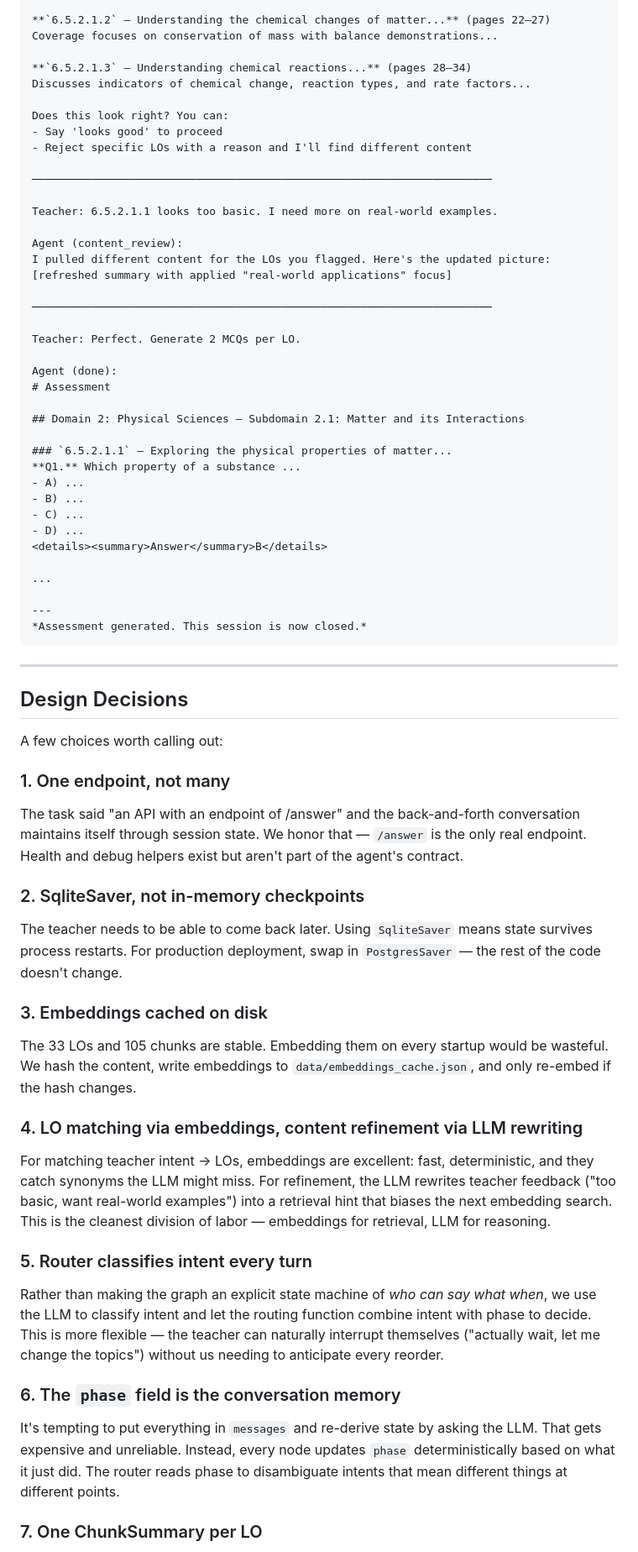
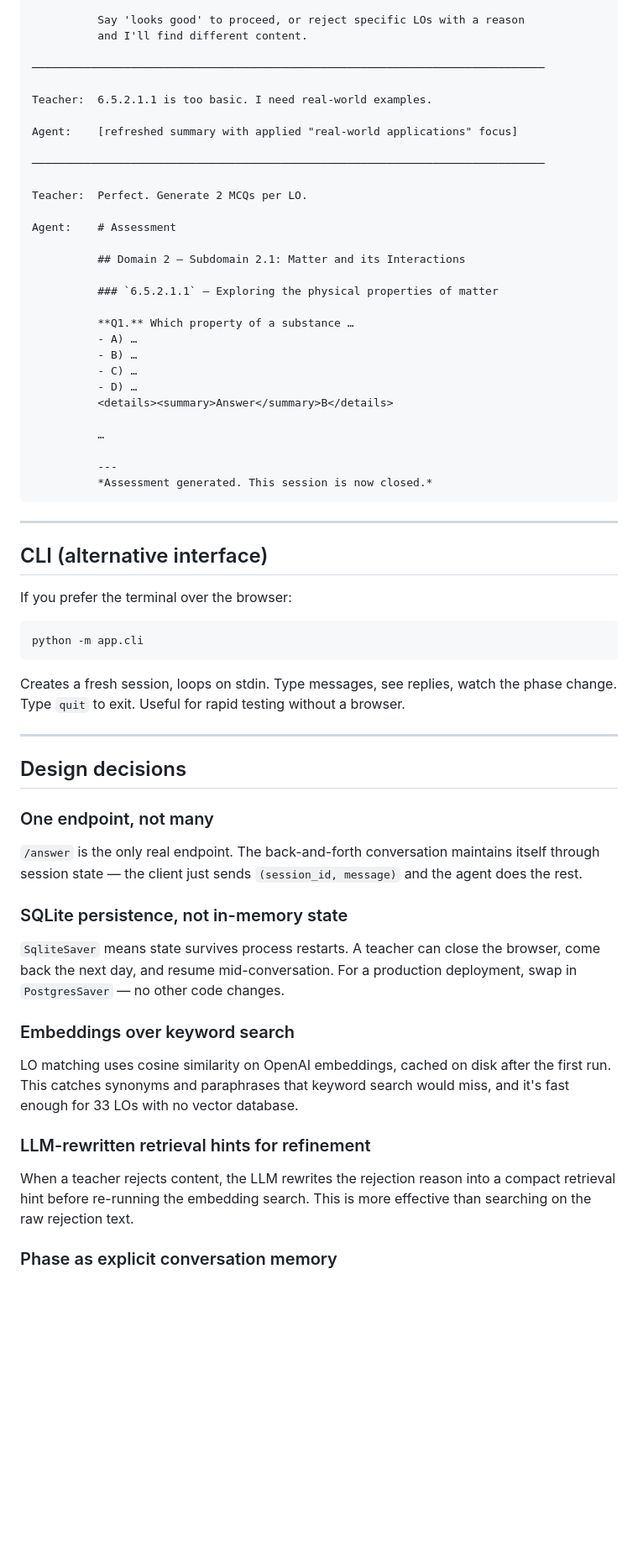
Before and after one commit to Abdullah-Gohar/Langgraph-Assessment-Agent, a Markdown page: README.md, the part around one of its changes. Shown at 84% size. GitHub-like rendering; blank space fills up the shorter version.

````diff
--- a/README.md
+++ b/README.md
@@ -286,74 +264,67 @@ The textbook introduces physical properties (mass, volume, density)...
 
-**`6.5.2.1.2` — Understanding the chemical changes of matter...** (pages 22–27)
-Coverage focuses on conservation of mass with balance demonstrations...
+          Say 'looks good' to proceed, or reject specific LOs with a reason
+          and I'll find different content.
 
-**`6.5.2.1.3` — Understanding chemical reactions...** (pages 28–34)
-Discusses indicators of chemical change, reaction types, and rate factors...
+──────────────────────────────────────────────────────────────────────────────
 
-Does this look right? You can:
-- Say 'looks good' to proceed
-- Reject specific LOs with a reason and I'll find different content
+Teacher:  6.5.2.1.1 is too basic. I need real-world examples.
 
-──────────────────────────────────────────────────────────────────────
+Agent:    [refreshed summary with applied "real-world applications" focus]
 
-Teacher: 6.5.2.1.1 looks too basic. I need more on real-world examples.
+──────────────────────────────────────────────────────────────────────────────
 
-Agent (content_review):
-I pulled different content for the LOs you flagged. Here's the updated picture:
-[refreshed summary with applied "real-world applications" focus]
+Teacher:  Perfect. Generate 2 MCQs per LO.
 
-──────────────────────────────────────────────────────────────────────
+Agent:    # Assessment
 
-Teacher: Perfect. Generate 2 MCQs per LO.
+          ## Domain 2 — Subdomain 2.1: Matter and its Interactions
 
-Agent (done):
-# Assessment
+          ### `6.5.2.1.1` — Exploring the physical properties of matter
 
-## Domain 2: Physical Sciences — Subdomain 2.1: Matter and its Interactions
+          **Q1.** Which property of a substance …
+          - A) …
+          - B) …
+          - C) …
+          - D) …
+          <details><summary>Answer</summary>B</details>
 
-### `6.5.2.1.1` — Exploring the physical properties of matter...
-**Q1.** Which property of a substance ...
-- A) ...
-- B) ...
-- C) ...
-- D) ...
-<details><summary>Answer</summary>B</details>
+          …
 
-...
-
----
-*Assessment generated. This session is now closed.*
+          ---
+          *Assessment generated. This session is now closed.*
 ```
 
 ---
 
-## Design Decisions
+## CLI (alternative interface)
 
-A few choices worth calling out:
+If you prefer the terminal over the browser:
 
-### 1. One endpoint, not many
+```bash
+python -m app.cli
+```
 
-The task said "an API with an endpoint of /answer" and the back-and-forth conversation maintains itself through session state. We honor that — `/answer` is the only real endpoint. Health and debug helpers exist but aren't part of the agent's contract.
+Creates a fresh session, loops on stdin. Type messages, see replies, watch the phase change. Type `quit` to exit. Useful for rapid testing without a browser.
 
-### 2. SqliteSaver, not in-memory checkpoints
+---
 
-The teacher needs to be able to come back later. Using `SqliteSaver` means state survives process restarts. For production deployment, swap in `PostgresSaver` — the rest of the code doesn't change.
+## Design decisions
 
-### 3. Embeddings cached on disk
+### One endpoint, not many
 
-The 33 LOs and 105 chunks are stable. Embedding them on every startup would be wasteful. We hash the content, write embeddings to `data/embeddings_cache.json`, and only re-embed if the hash changes.
+`/answer` is the only real endpoint. The back-and-forth conversation maintains itself through session state — the client just sends `(session_id, message)` and the agent does the rest.
 
-### 4. LO matching via embeddings, content refinement via LLM rewriting
+### SQLite persistence, not in-memory state
 
-For matching teacher intent → LOs, embeddings are excellent: fast, deterministic, and they catch synonyms the LLM might miss. For refinement, the LLM rewrites teacher feedback ("too basic, want real-world examples") into a retrieval hint that biases the next embedding search. This is the cleanest division of labor — embeddings for retrieval, LLM for reasoning.
+`SqliteSaver` means state survives process restarts. A teacher can close the browser, come back the next day, and resume mid-conversation. For a production deployment, swap in `PostgresSaver` — no other code changes.
 
-### 5. Router classifies intent every turn
+### Embeddings over keyword search
 
-Rather than making the graph an explicit state machine of *who can say what when*, we use the LLM to classify intent and let the routing function combine intent with phase to decide. This is more flexible — the teacher can naturally interrupt themselves ("actually wait, let me change the topics") without us needing to anticipate every reorder.
+LO matching uses cosine similarity on OpenAI embeddings, cached on disk after the first run. This catches synonyms and paraphrases that keyword search would miss, and it's fast enough for 33 LOs with no vector database.
 
-### 6. The `phase` field is the conversation memory
+### LLM-rewritten retrieval hints for refinement
 
-It's tempting to put everything in `messages` and re-derive state by asking the LLM. That gets expensive and unreliable. Instead, every node updates `phase` deterministically based on what it just did. The router reads phase to disambiguate intents that mean different things at different points.
+When a teacher rejects content, the LLM rewrites the rejection reason into a compact retrieval hint before re-running the embedding search. This is more effective than searching on the raw rejection text.
 
-### 7. One ChunkSummary per LO
+### Phase as explicit conversation memory
 
````
Also changed, not shown: other parts of README.md (+174 -200 lines).
